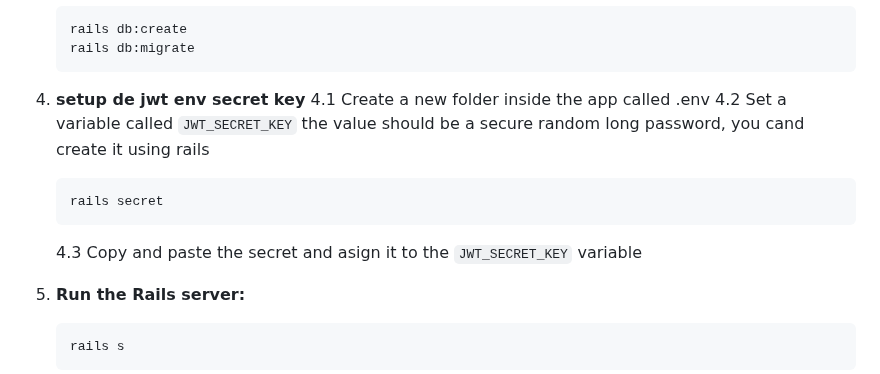
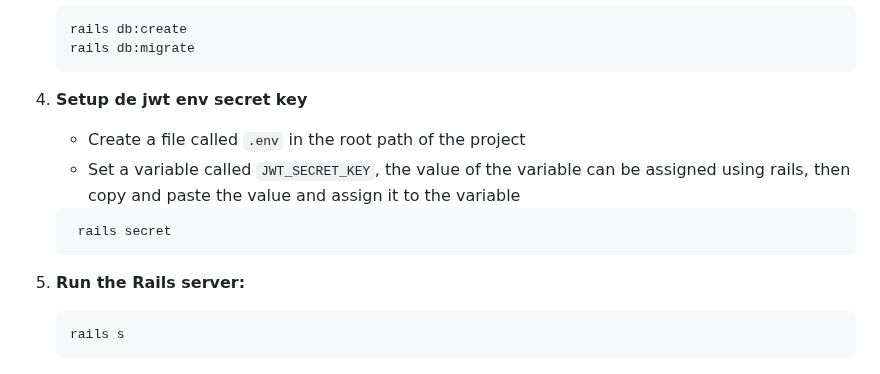
Before and after one commit to carlosacta1/maas, a Markdown page: README.md, the part around the change. Rendered like a GitHub page.

Commit message:
Add the rails jwt info

````diff
--- a/README.md
+++ b/README.md
@@ -43,14 +43,15 @@ Monitoring as a Service (MAAS) is designed to streamline the assignment of shift
     rails db:create
     rails db:migrate
     ```
-4. **setup de jwt env secret key**
-   4.1 Create a new folder inside the app called .env
-   4.2 Set a variable called `JWT_SECRET_KEY` the value should be a secure random long password, you cand create it using rails
+4. **Setup de jwt env secret key**
+   * Create a file called `.env` in the root path of the project
+   * Set a variable called `JWT_SECRET_KEY`, the value of the variable can be assigned using rails, then copy and paste the value and assign it to the variable
 
-    ```bash
+
+   ```bash
     rails secret
-    ```
-    4.3 Copy and paste the secret and asign it to the `JWT_SECRET_KEY` variable
+   ```
+
 6. **Run the Rails server:**
 
     ```bash
````
